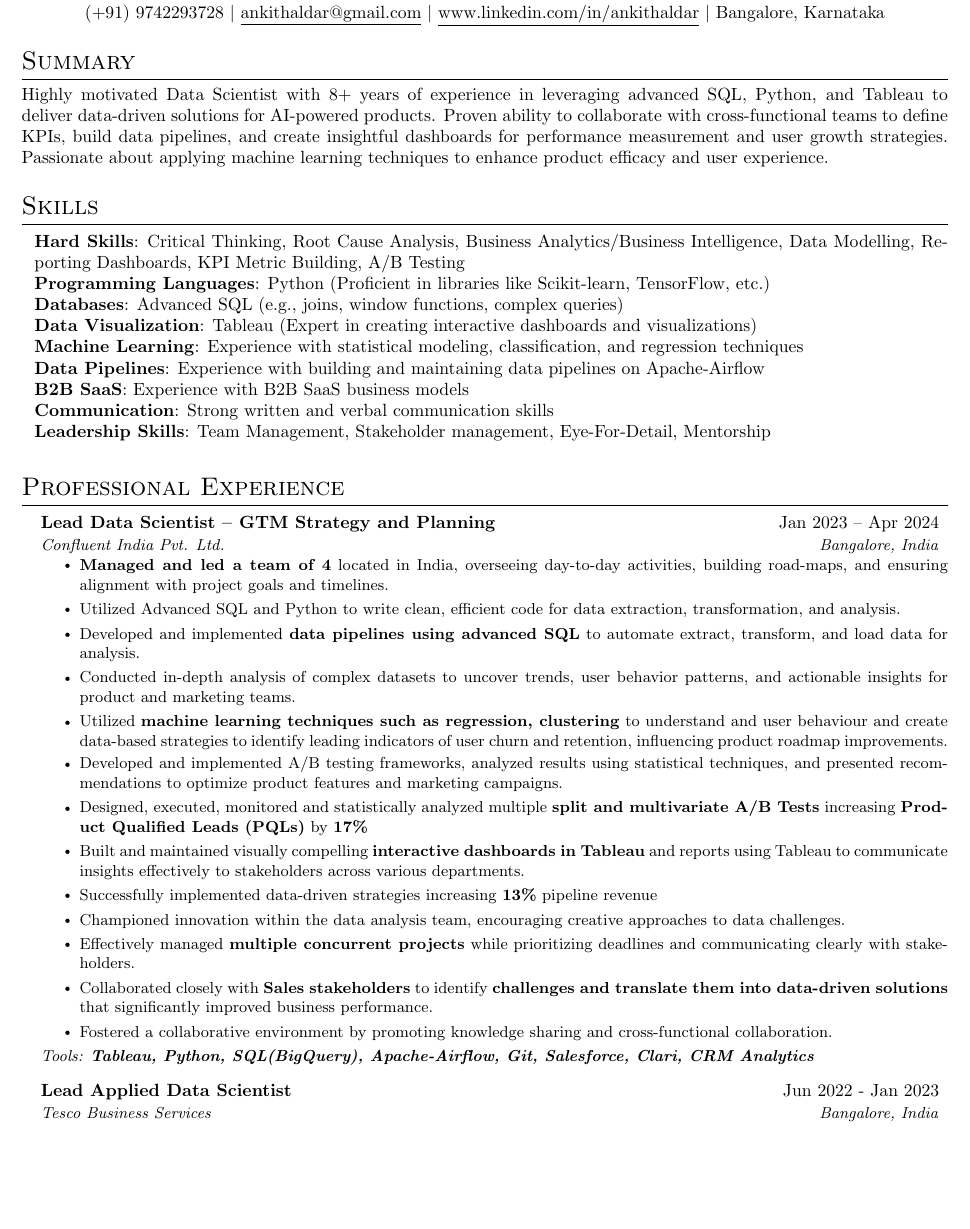
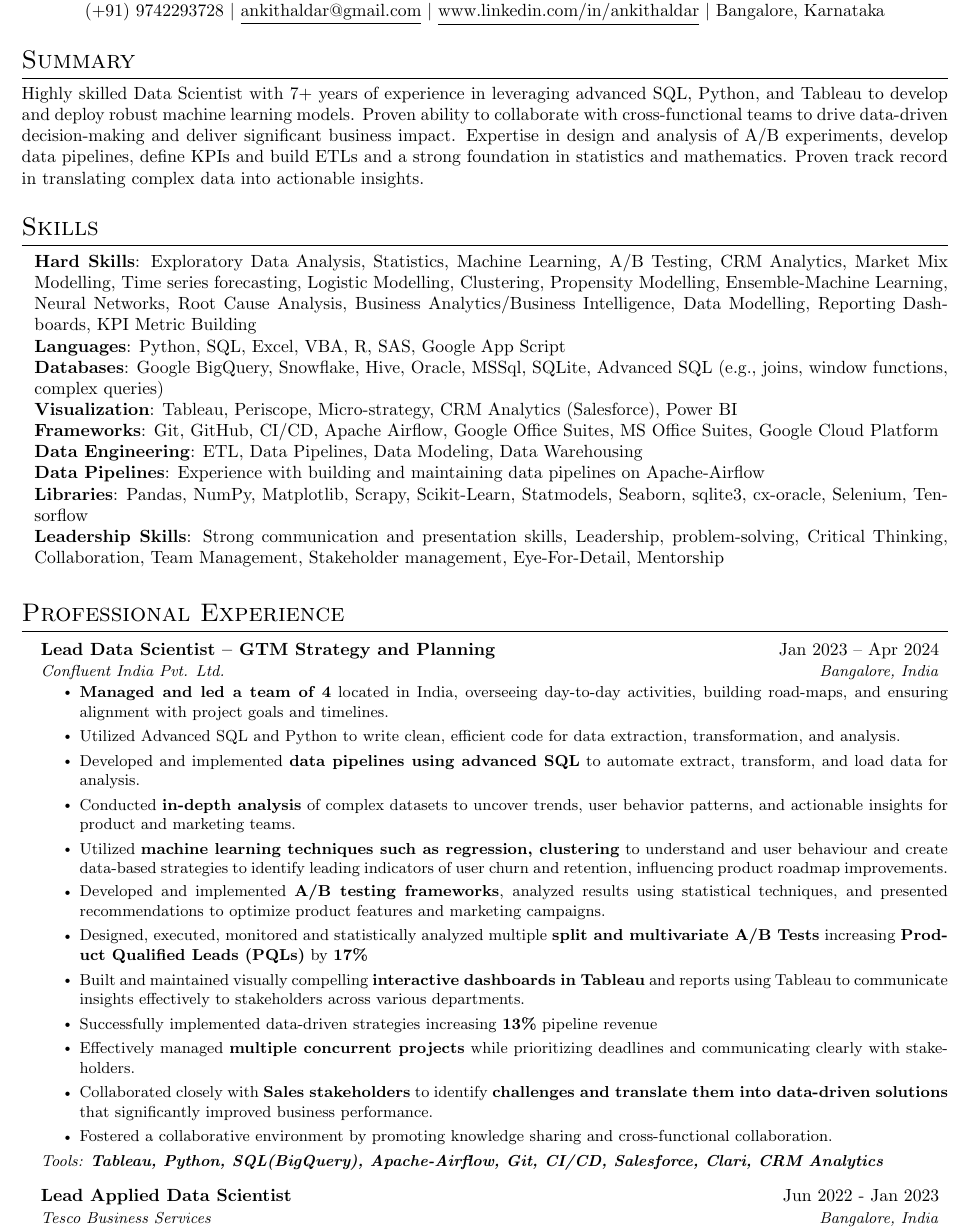
Before and after one commit to ankithaldar/all_projects, a LaTeX CV (helder_resume/src/main.tex, which reads helder_resume/src/sections/skills.tex, helder_resume/src/sections/summary.tex, helder_resume/src/sections/work_ex/workex_06_confluent.tex): part of page 1 of 3, cut so that both start at the same text, the shorter picture padded with empty space. Compiled offline with pdfLaTeX.

```diff
--- a/helder_resume/src/sections/skills.tex
+++ b/helder_resume/src/sections/skills.tex
@@ -1,17 +1,16 @@
 \section{Skills}
   \begin{itemize}[leftmargin=0.1in, label={}]
     \normalsize{\item{
-      % \textbf{Hard Skills}: Exploratory Data Analysis, Statistics, Machine Learning, Market Mix Modelling, CRM Analytics, GTM Strategy, Time series forecasting, Logistic Modelling, Clustering, Propensity Modelling, Ensemble-Machine Learning, Neural Networks \\
-      \textbf{Hard Skills}: Critical Thinking, Root Cause Analysis, Business Analytics/Business Intelligence, Data Modelling, Reporting Dashboards, KPI Metric Building, A/B Testing \\
-      \textbf{Programming Languages}: Python (Proficient in libraries like Scikit-learn, TensorFlow, etc.) \\
-      \textbf{Databases}: Advanced SQL (e.g., joins, window functions, complex queries) \\
-      \textbf{Data Visualization}: Tableau (Expert in creating interactive dashboards and visualizations) \\
-      \textbf{Machine Learning}: Experience with statistical modeling, classification, and regression techniques \\
+      \textbf{Hard Skills}: Exploratory Data Analysis, Statistics, Machine Learning, A/B Testing, CRM Analytics, Market Mix Modelling, Time series forecasting, Logistic Modelling, Clustering, Propensity Modelling, Ensemble-Machine Learning, Neural Networks, Root Cause Analysis, Business Analytics/Business Intelligence, Data Modelling, Reporting Dashboards, KPI Metric Building \\
+      \textbf{Languages}: Python, SQL, Excel, VBA, R, SAS, Google App Script\\
+      \textbf{Databases}: Google BigQuery, Snowflake, Hive, Oracle, MSSql, SQLite, Advanced SQL (e.g., joins, window functions, complex queries) \\
+      \textbf{Visualization}: Tableau, Periscope, Micro-strategy, CRM Analytics (Salesforce), Power BI \\
+      \textbf{Frameworks}: Git, GitHub, CI/CD, Apache Airflow, Google Office Suites, MS Office Suites, Google Cloud Platform \\
+      \textbf{Data Engineering}: ETL, Data Pipelines, Data Modeling, Data Warehousing \\
       \textbf{Data Pipelines}: Experience with building and maintaining data pipelines on Apache-Airflow \\
-      \textbf{B2B SaaS}: Experience with B2B SaaS business models \\
-      \textbf{Communication}: Strong written and verbal communication skills \\
+      \textbf{Libraries}: Pandas, NumPy, Matplotlib, Scrapy, Scikit-Learn, Statmodels, Seaborn, sqlite3, cx-oracle, Selenium, Tensorflow \\
       % \textbf{Operating Systems}: Fedora, Ubuntu, MacOS, Windows \\
-      \textbf{Leadership Skills}: Team Management, Stakeholder management, Eye-For-Detail, Mentorship \\
+      \textbf{Leadership Skills}: Strong communication and presentation skills, Leadership, problem-solving, Critical Thinking, Collaboration, Team Management, Stakeholder management, Eye-For-Detail, Mentorship \\
      }}
   \end{itemize}
 \vspace{-18pt}
--- a/helder_resume/src/sections/summary.tex
+++ b/helder_resume/src/sections/summary.tex
@@ -1,4 +1,4 @@
 \section{Summary}
   \justifying{
-    Highly motivated Data Scientist with 8+ years of experience in leveraging advanced SQL, Python, and Tableau to deliver data-driven solutions for AI-powered products. Proven ability to collaborate with cross-functional teams to define KPIs, build data pipelines, and create insightful dashboards for performance measurement and user growth strategies. Passionate about applying machine learning techniques to enhance product efficacy and user experience.
+    Highly skilled Data Scientist with 7+ years of experience in leveraging advanced SQL, Python, and Tableau to develop and deploy robust machine learning models. Proven ability to collaborate with cross-functional teams to drive data-driven decision-making and deliver significant business impact. Expertise in design and analysis of A/B experiments, develop data pipelines, define KPIs and build ETLs and a strong foundation in statistics and mathematics. Proven track record in translating complex data into actionable insights.
   }
--- a/helder_resume/src/sections/work_ex/workex_06_confluent.tex
+++ b/helder_resume/src/sections/work_ex/workex_06_confluent.tex
@@ -5,16 +5,16 @@
     \resumeItem{\textbf{Managed and led a team of 4} located in India, overseeing day-to-day activities, building road-maps, and ensuring alignment with project goals and timelines.}
     \resumeItem{Utilized Advanced SQL and Python to write clean, efficient code for data extraction, transformation, and analysis.}
     \resumeItem{Developed and implemented \textbf{data pipelines using advanced SQL} to automate extract, transform, and load data for analysis.}
-    \resumeItem{Conducted in-depth analysis of complex datasets to uncover trends, user behavior patterns, and actionable insights for product and marketing teams.}
+    \resumeItem{Conducted \textbf{in-depth analysis} of complex datasets to uncover trends, user behavior patterns, and actionable insights for product and marketing teams.}
     \resumeItem{Utilized \textbf{machine learning techniques such as regression, clustering} to understand and user behaviour and create data-based strategies to identify leading indicators of user churn and retention, influencing product roadmap improvements.}
     \vspace{-12pt}
-    \resumeItem{Developed and implemented A/B testing frameworks, analyzed results using statistical techniques, and presented recommendations to optimize product features and marketing campaigns.}
+    \resumeItem{Developed and implemented \textbf{A/B testing frameworks}, analyzed results using statistical techniques, and presented recommendations to optimize product features and marketing campaigns.}
     \resumeItem{Designed, executed, monitored and statistically analyzed multiple \textbf{split and multivariate A/B Tests} increasing \textbf{Product Qualified Leads (PQLs)} by \textbf{17\%}}
     \resumeItem{Built and maintained visually compelling \textbf{interactive dashboards in Tableau} and reports using Tableau to communicate insights effectively to stakeholders across various departments.}
     \resumeItem{Successfully implemented data-driven strategies increasing \textbf{13\%} pipeline revenue}
-    \resumeItem{Championed innovation within the data analysis team, encouraging creative approaches to data challenges.}
+    % \resumeItem{Championed innovation within the data analysis team, encouraging creative approaches to data challenges.}
     \resumeItem{Effectively managed \textbf{multiple concurrent projects} while prioritizing deadlines and communicating clearly with stakeholders.}
     \resumeItem{Collaborated closely with \textbf{Sales stakeholders} to identify \textbf{challenges and translate them into data-driven solutions} that significantly improved business performance.}
     \resumeItem{Fostered a collaborative environment by promoting knowledge sharing and cross-functional collaboration.}
   \resumeItemListEnd
-  \textit{\small Tools: \textbf{Tableau, Python, SQL(BigQuery), Apache-Airflow, Git, Salesforce, Clari, CRM Analytics}}
+  \textit{\small Tools: \textbf{Tableau, Python, SQL(BigQuery), Apache-Airflow, Git, CI/CD, Salesforce, Clari, CRM Analytics}}
```
